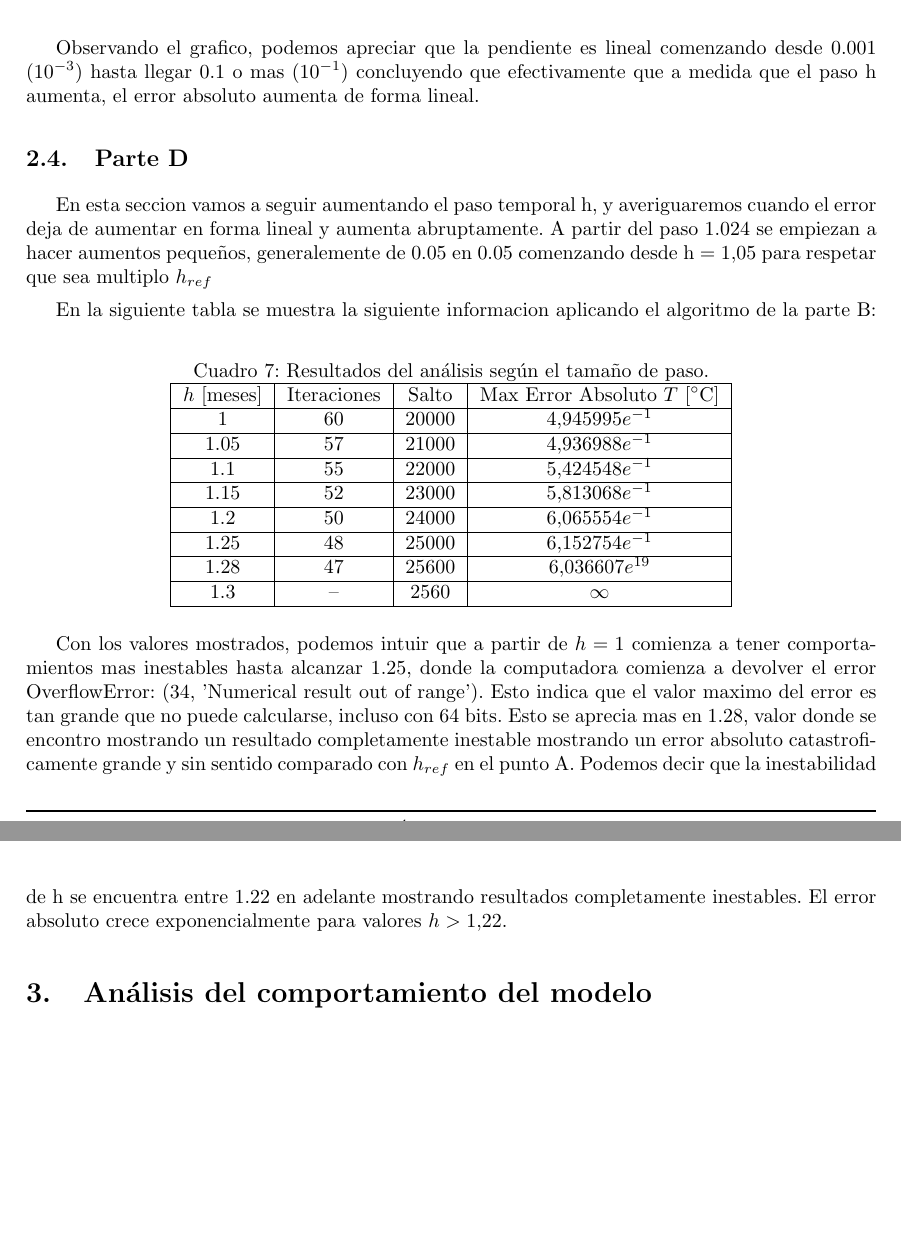
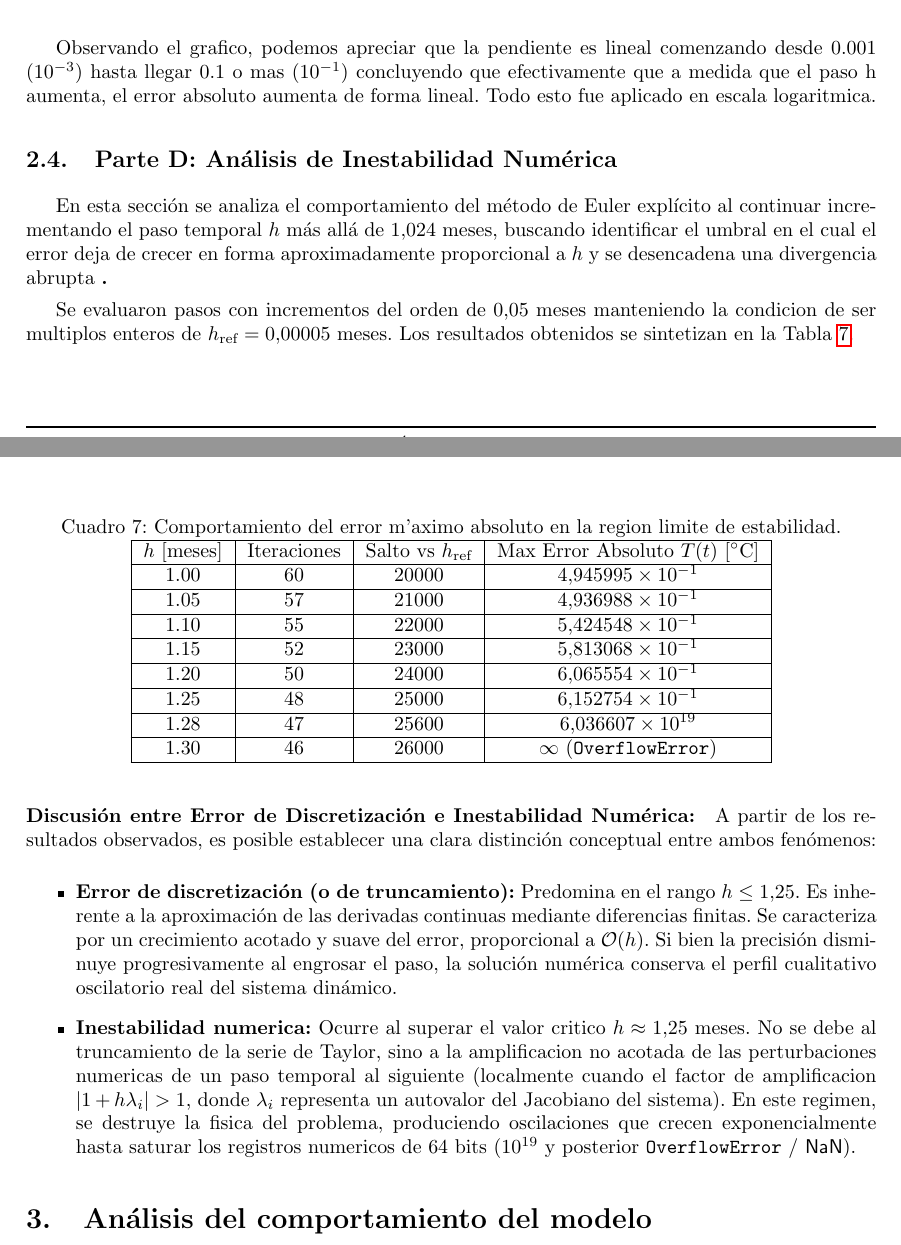
Before and after one commit to Jonas-Weimann/TPnumerico, a LaTeX document (informe/main.tex, which reads informe/tex/parteA.tex): two parts of pages 9 and 10 of 18, joined at a grey line, cut so that both start at the same text, the shorter picture padded with empty space. Compiled offline with pdfLaTeX.

Commit message:
Revise y ajuste el análisis de ecuaciones y errores
Se corrigen errores en la descripción de las ecuaciones y se ajustan los valores de h para mejorar la claridad del análisis. Se añade un análisis sobre la inestabilidad numérica y se detallan las diferencias entre error de discretización e inestabilidad numérica.

```diff
--- a/informe/tex/parteA.tex
+++ b/informe/tex/parteA.tex
@@ -354,29 +361,37 @@ Para completar el analisis se muestra el siguiente grafico en escala logaritmica
     \includegraphics[width=1\textwidth]{grafico2.png}
 \end{figure}
 
-Observando el grafico, podemos apreciar que la pendiente es lineal comenzando desde 0.001 ($10^{-3}$) hasta llegar 0.1 o mas ($10^{-1}$) concluyendo que efectivamente que a medida que el paso h aumenta, el error absoluto aumenta de forma lineal.
+Observando el grafico, podemos apreciar que la pendiente es lineal comenzando desde 0.001 ($10^{-3}$) hasta llegar 0.1 o mas ($10^{-1}$) concluyendo que efectivamente que a medida que el paso h aumenta, el error absoluto aumenta de forma lineal. Todo esto fue aplicado en escala logaritmica.
 
-\subsection{Parte D}
+\subsection{Parte D: Análisis de Inestabilidad Numérica}
 
-En esta seccion vamos a seguir aumentando el paso temporal h, y averiguaremos cuando el error deja de aumentar en forma lineal y aumenta abruptamente. A partir del paso 1.024 se empiezan a hacer aumentos pequeños, generalemente de 0.05 en 0.05 comenzando desde h = $1.05$ para respetar que sea multiplo $h_{ref}$
+En esta sección se analiza el comportamiento del método de Euler explícito al continuar incrementando el paso temporal $h$ más allá de $1.024$ meses, buscando identificar el umbral en el cual el error deja de crecer en forma aproximadamente proporcional a $h$ y se desencadena una divergencia abrupta \cite[Parte 1.d].
 
-En la siguiente tabla se muestra la siguiente informacion aplicando el algoritmo de la parte B:
+Se evaluaron pasos con incrementos del orden de $0.05$ meses manteniendo la condicion de ser multiplos enteros de $h_{\text{ref}} = 0.00005$ meses. Los resultados obtenidos se sintetizan en la Tabla~\ref{tab:inestabilidad}.
 
 \begin{table}[htbp]
     \centering
-    \caption{Resultados del análisis según el tamaño de paso.}
+    \caption{Comportamiento del error m'aximo absoluto en la region limite de estabilidad.}
+    \label{tab:inestabilidad}
     \begin{tabular}{|c|c|c|c|}
         \hline
-        $h$ [meses] & Iteraciones & Salto & Max Error Absoluto $T$ [$^\circ$C] \\ \hline
-        1 & 60 & 20000    & $4.945995e^{-1}$ \\ \hline
-        1.05 & 57 & 21000     & $4.936988e^{-1} $ \\ \hline
-        1.1 & 55 & 22000    & $5.424548e^{-1} $ \\ \hline
-        1.15 & 52  & 23000   & $5.813068e^{-1} $ \\ \hline
-        1.2 & 50  & 24000   & $6.065554e^{-1}$ \\ \hline
-        1.25 & 48  & 25000   & $6.152754e^{-1} $ \\ \hline
-        1.28 & 47 & 25600 & $6.036607e^{19}$ \\ \hline
-        1.3 & --   & 2560  & $\infty$ \\ \hline
-\end{tabular}
+        $h$ [meses] & Iteraciones & Salto vs $h_{\text{ref}}$ & Max Error Absoluto $T(t)$ [$^\circ$C] \\ \hline
+        1.00 & 60 & 20000 & $4.945995 \times 10^{-1}$ \\ \hline
+        1.05 & 57 & 21000 & $4.936988 \times 10^{-1}$ \\ \hline
+        1.10 & 55 & 22000 & $5.424548 \times 10^{-1}$ \\ \hline
+        1.15 & 52 & 23000 & $5.813068 \times 10^{-1}$ \\ \hline
+        1.20 & 50 & 24000 & $6.065554 \times 10^{-1}$ \\ \hline
+        1.25 & 48 & 25000 & $6.152754 \times 10^{-1}$ \\ \hline
+        1.28 & 47 & 25600 & $6.036607 \times 10^{19}$ \\ \hline
+        1.30 & 46 & 26000 & $\infty$ (\texttt{OverflowError}) \\ \hline
+    \end{tabular}
 \end{table}
 
-Con los valores mostrados, podemos intuir que a partir de $h = 1$ comienza a tener comportamientos mas inestables hasta alcanzar 1.25, donde la computadora comienza a devolver el error OverflowError: (34, 'Numerical result out of range'). Esto indica que el valor maximo del error es tan grande que no puede calcularse, incluso con 64 bits. Esto se aprecia mas en 1.28, valor donde se encontro mostrando un resultado completamente inestable mostrando un error absoluto catastroficamente grande y sin sentido comparado con $h_{ref}$ en el punto A. Podemos decir que la inestabilidad de h se encuentra entre 1.22 en adelante mostrando resultados completamente inestables. El error absoluto crece exponencialmente para valores $h > 1.22$.
+\paragraph{Discusión entre Error de Discretización e Inestabilidad Numérica:}
+A partir de los resultados observados, es posible establecer una clara distinción conceptual entre ambos fenómenos:
+
+\begin{itemize}
+    \item \textbf{Error de discretización (o de truncamiento):} Predomina en el rango $h \le 1.25$. Es inherente a la aproximación de las derivadas continuas mediante diferencias finitas. Se caracteriza por un crecimiento acotado y suave del error, proporcional a $\mathcal{O}(h)$. Si bien la precisión disminuye progresivamente al engrosar el paso, la solución numérica conserva el perfil cualitativo oscilatorio real del sistema dinámico.
+
+    \item \textbf{Inestabilidad numerica:} Ocurre al superar el valor critico $h \approx 1.25$ meses. No se debe al truncamiento de la serie de Taylor, sino a la amplificacion no acotada de las perturbaciones numericas de un paso temporal al siguiente (localmente cuando el factor de amplificacion $|1 + h\lambda_i| > 1$, donde $\lambda_i$ representa un autovalor del Jacobiano del sistema). En este regimen, se destruye la fisica del problema, produciendo oscilaciones que crecen exponencialmente hasta saturar los registros numericos de 64 bits ($10^{19}$ y posterior \texttt{OverflowError} / \textsf{NaN}).
+\end{itemize}
```
Also changed, not shown: informe/tex/parteA.tex (63 more changed lines).
